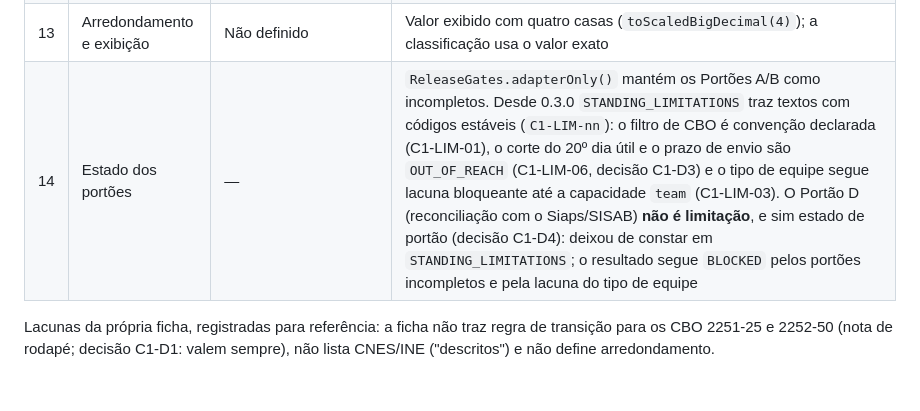
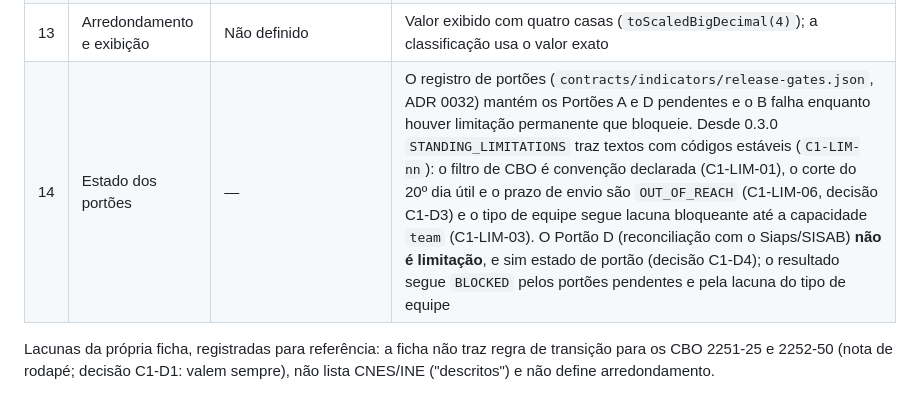
Before and after one commit to VINIClUS/esusdata, a Markdown page: docs/metodologia/c1-mais-acesso.md, the part around the change. Drawn GitHub-style.

```diff
--- a/docs/metodologia/c1-mais-acesso.md
+++ b/docs/metodologia/c1-mais-acesso.md
@@ -195,7 +195,7 @@ só descreve; não é proposta de mudança (a linha 1 já foi implementada em 0.
 | 11 | Faixas | Item 30, literal | `C1Rule.classify` reproduz as quatro faixas da ficha, com comparação exata. Não há diferença |
 | 12 | Consolidação quadrimestral | NT nº 8/2026, 4.1: "média dos meses monitorados"; 4.1.1: suspensão | `classifyQuadrimestral` faz a média simples e exata das razões mensais e só depois aplica a faixa (MET-33 testado). Isso é coerente com 4.1 e com o exemplo C1 do Quadro 1 da NT (44,3425 → "Bom"). O método não é chamado pelo pipeline de execução, e não há tratamento de mês suspenso nem de mês sem denominador (este é rejeitado na construção do `ExactRatio`) |
 | 13 | Arredondamento e exibição | Não definido | Valor exibido com quatro casas (`toScaledBigDecimal(4)`); a classificação usa o valor exato |
-| 14 | Estado dos portões | — | `ReleaseGates.adapterOnly()` mantém os Portões A/B como incompletos. Desde 0.3.0 `STANDING_LIMITATIONS` traz textos com códigos estáveis (`C1-LIM-nn`): o filtro de CBO é convenção declarada (C1-LIM-01), o corte do 20º dia útil e o prazo de envio são `OUT_OF_REACH` (C1-LIM-06, decisão C1-D3) e o tipo de equipe segue lacuna bloqueante até a capacidade `team` (C1-LIM-03). O Portão D (reconciliação com o Siaps/SISAB) **não é limitação**, e sim estado de portão (decisão C1-D4): deixou de constar em `STANDING_LIMITATIONS`; o resultado segue `BLOCKED` pelos portões incompletos e pela lacuna do tipo de equipe |
+| 14 | Estado dos portões | — | O registro de portões (`contracts/indicators/release-gates.json`, ADR 0032) mantém os Portões A e D pendentes e o B falha enquanto houver limitação permanente que bloqueie. Desde 0.3.0 `STANDING_LIMITATIONS` traz textos com códigos estáveis (`C1-LIM-nn`): o filtro de CBO é convenção declarada (C1-LIM-01), o corte do 20º dia útil e o prazo de envio são `OUT_OF_REACH` (C1-LIM-06, decisão C1-D3) e o tipo de equipe segue lacuna bloqueante até a capacidade `team` (C1-LIM-03). O Portão D (reconciliação com o Siaps/SISAB) **não é limitação**, e sim estado de portão (decisão C1-D4); o resultado segue `BLOCKED` pelos portões pendentes e pela lacuna do tipo de equipe |
 
 Lacunas da própria ficha, registradas para referência: a ficha não traz regra de transição
 para os CBO 2251-25 e 2252-50 (nota de rodapé; decisão C1-D1: valem sempre), não lista CNES/INE ("descritos") e não define
```
Also changed, not shown: docs/adr/0032-registro-de-portoes-de-liberacao.md (added, +127 -0 lines), docs/indicadores/como-adicionar.md (+1 -1 lines).
